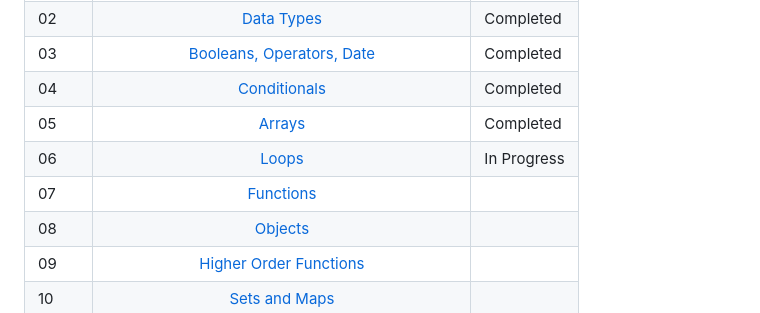
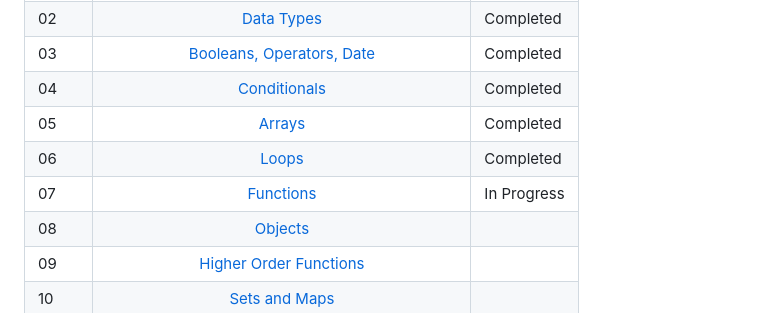
Before and after one commit to theblaisecode/30daysofJS, a Markdown page: README.md, the part around the change. Rendered like a GitHub page.

```diff
--- a/README.md
+++ b/README.md
@@ -20,8 +20,8 @@
 | 03    |                             [Booleans, Operators, Date](./03_Day_Booleans_operators_date/03_booleans_operators_date.md)                             |                   Completed                    |
 | 04    |                                            [Conditionals](./04_Day_Conditionals/04_day_conditionals.md)                                             |                   Completed                    |
 | 05    |                                                     [Arrays](./05_Day_Arrays/05_day_arrays.md)                                                      |                   Completed                    |
-| 06    |                                                       [Loops](./06_Day_Loops/06_day_loops.md)                                                       |                  In Progress                   |
-| 07    |                                                 [Functions](./07_Day_Functions/07_day_functions.md)                                                 |                                         |
+| 06    |                                                       [Loops](./06_Day_Loops/06_day_loops.md)                                                       |                   Completed                    |
+| 07    |                                                 [Functions](./07_Day_Functions/07_day_functions.md)                                                 |                  In Progress                   |
 | 08    |                                                    [Objects](./08_Day_Objects/08_day_objects.md)                                                    |                                         |
 | 09    |                             [Higher Order Functions](./09_Day_Higher_order_functions/09_day_higher_order_functions.md)                              |                                         |
 | 10    |                                           [Sets and Maps](./10_Day_Sets_and_Maps/10_day_Sets_and_Maps.md)                                           |                                         |
```
